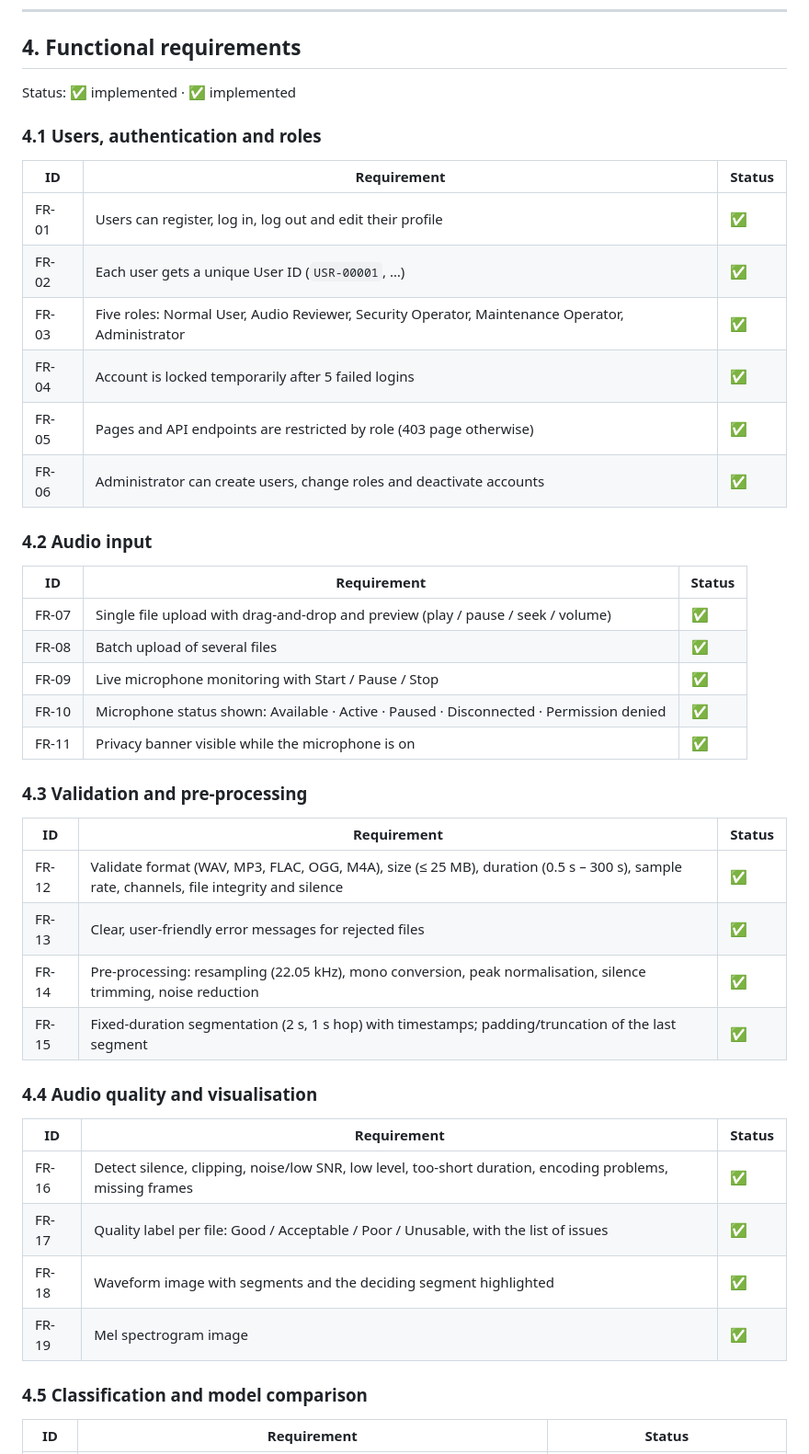
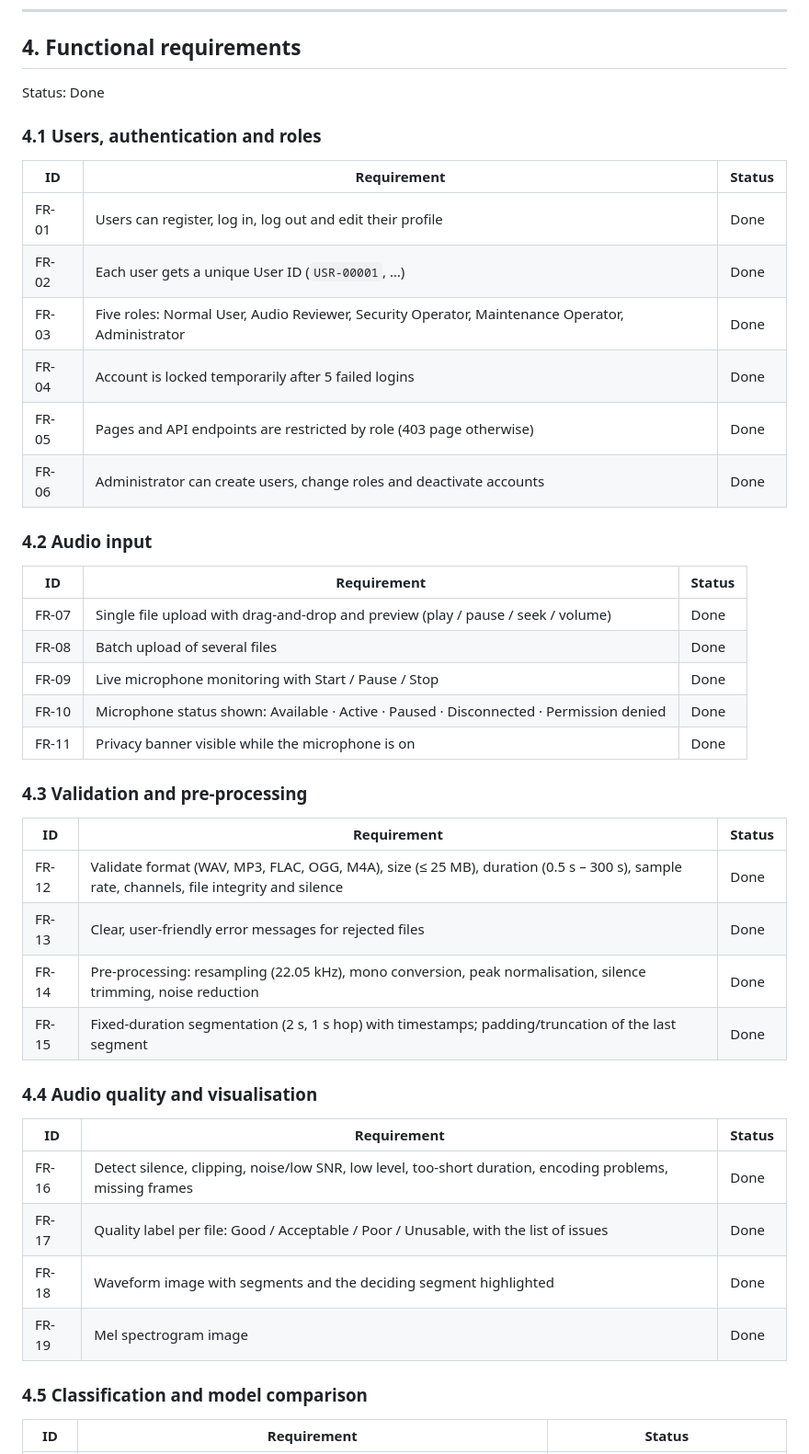
Before and after one commit to Zainab-Al-Mansoor/SonicSentinel-AI, a Markdown page: README.md, the part around one of its changes. Shown at 92% size. Drawn GitHub-style.

```diff
--- a/README.md
+++ b/README.md
@@ -142,46 +142,46 @@ More detail: [documentation/ARCHITECTURE.md](documentation/ARCHITECTURE.md).
 
 ## 4. Functional requirements
 
-Status: ✅ implemented ·  ✅ implemented
+Status: Done
 
 ### 4.1 Users, authentication and roles
 
 | ID | Requirement | Status |
 |---|---|---|
-| FR-01 | Users can register, log in, log out and edit their profile | ✅ |
-| FR-02 | Each user gets a unique User ID (`USR-00001`, …) | ✅ |
-| FR-03 | Five roles: Normal User, Audio Reviewer, Security Operator, Maintenance Operator, Administrator | ✅ |
-| FR-04 | Account is locked temporarily after 5 failed logins | ✅ |
-| FR-05 | Pages and API endpoints are restricted by role (403 page otherwise) | ✅ |
-| FR-06 | Administrator can create users, change roles and deactivate accounts | ✅ |
+| FR-01 | Users can register, log in, log out and edit their profile | Done |
+| FR-02 | Each user gets a unique User ID (`USR-00001`, …) | Done |
+| FR-03 | Five roles: Normal User, Audio Reviewer, Security Operator, Maintenance Operator, Administrator | Done |
+| FR-04 | Account is locked temporarily after 5 failed logins | Done |
+| FR-05 | Pages and API endpoints are restricted by role (403 page otherwise) | Done |
+| FR-06 | Administrator can create users, change roles and deactivate accounts | Done |
 
 ### 4.2 Audio input
 
 | ID | Requirement | Status |
 |---|---|---|
-| FR-07 | Single file upload with drag-and-drop and preview (play / pause / seek / volume) | ✅ |
-| FR-08 | Batch upload of several files | ✅ |
-| FR-09 | Live microphone monitoring with Start / Pause / Stop | ✅ |
-| FR-10 | Microphone status shown: Available · Active · Paused · Disconnected · Permission denied | ✅ |
-| FR-11 | Privacy banner visible while the microphone is on | ✅ |
+| FR-07 | Single file upload with drag-and-drop and preview (play / pause / seek / volume) | Done |
+| FR-08 | Batch upload of several files | Done |
+| FR-09 | Live microphone monitoring with Start / Pause / Stop | Done |
+| FR-10 | Microphone status shown: Available · Active · Paused · Disconnected · Permission denied | Done |
+| FR-11 | Privacy banner visible while the microphone is on | Done |
 
 ### 4.3 Validation and pre-processing
 
 | ID | Requirement | Status |
 |---|---|---|
-| FR-12 | Validate format (WAV, MP3, FLAC, OGG, M4A), size (≤ 25 MB), duration (0.5 s – 300 s), sample rate, channels, file integrity and silence | ✅ |
-| FR-13 | Clear, user-friendly error messages for rejected files | ✅ |
-| FR-14 | Pre-processing: resampling (22.05 kHz), mono conversion, peak normalisation, silence trimming, noise reduction | ✅ |
-| FR-15 | Fixed-duration segmentation (2 s, 1 s hop) with timestamps; padding/truncation of the last segment | ✅ |
+| FR-12 | Validate format (WAV, MP3, FLAC, OGG, M4A), size (≤ 25 MB), duration (0.5 s – 300 s), sample rate, channels, file integrity and silence | Done |
+| FR-13 | Clear, user-friendly error messages for rejected files | Done |
+| FR-14 | Pre-processing: resampling (22.05 kHz), mono conversion, peak normalisation, silence trimming, noise reduction | Done |
+| FR-15 | Fixed-duration segmentation (2 s, 1 s hop) with timestamps; padding/truncation of the last segment | Done |
 
 ### 4.4 Audio quality and visualisation
 
 | ID | Requirement | Status |
 |---|---|---|
-| FR-16 | Detect silence, clipping, noise/low SNR, low level, too-short duration, encoding problems, missing frames | ✅ |
-| FR-17 | Quality label per file: Good / Acceptable / Poor / Unusable, with the list of issues | ✅ |
-| FR-18 | Waveform image with segments and the deciding segment highlighted | ✅ |
-| FR-19 | Mel spectrogram image | ✅ |
+| FR-16 | Detect silence, clipping, noise/low SNR, low level, too-short duration, encoding problems, missing frames | Done |
+| FR-17 | Quality label per file: Good / Acceptable / Poor / Unusable, with the list of issues | Done |
+| FR-18 | Waveform image with segments and the deciding segment highlighted | Done |
+| FR-19 | Mel spectrogram image | Done |
 
 ### 4.5 Classification and model comparison
 
```
Also changed, not shown: other parts of README.md (+38 -38 lines).
